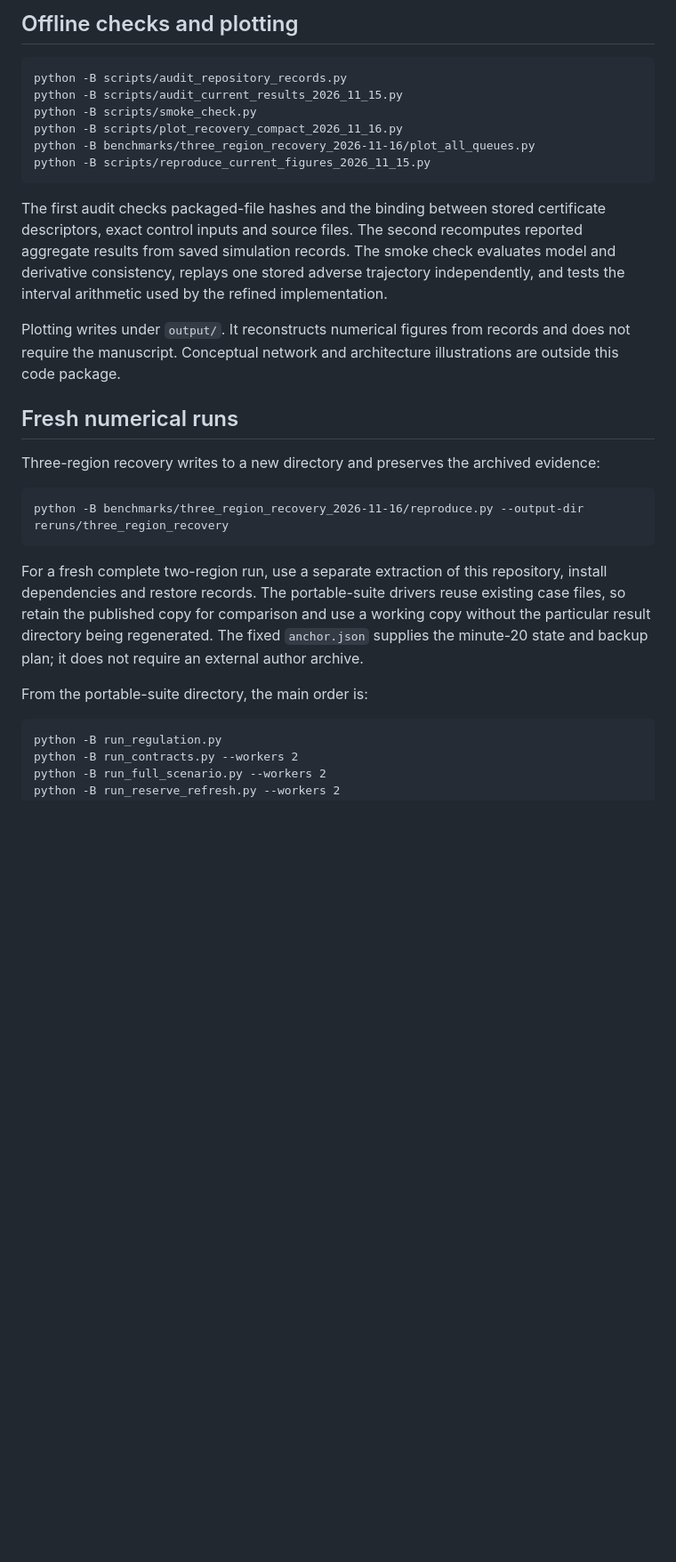
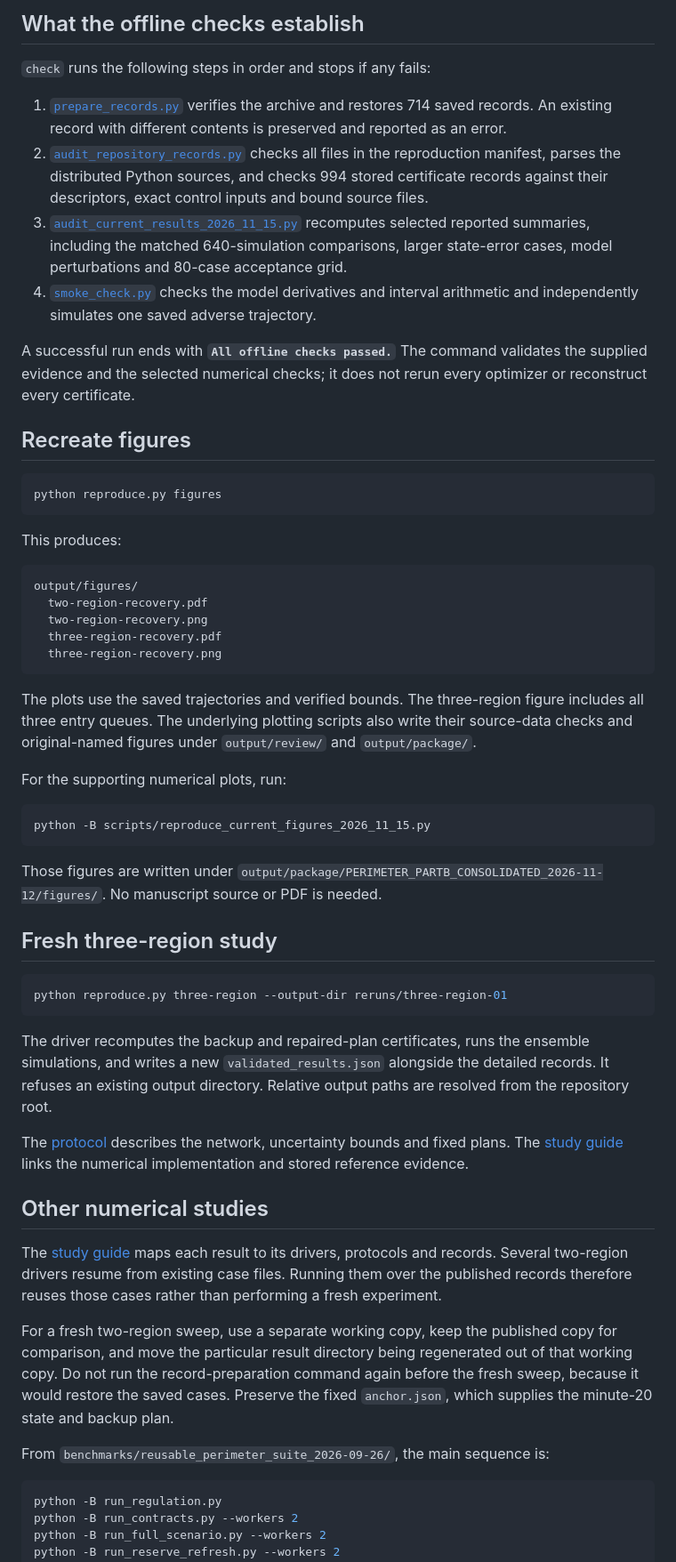
Before and after one commit to AlienEslami/agentic-perimeter-control-code, a Markdown page: REPRODUCING.md, the part around one of its changes. Shown at 89% size. Drawn GitHub-style; blank space fills up the shorter version.

````diff
--- a/REPRODUCING.md
+++ b/REPRODUCING.md
@@ -23,32 +17,60 @@ The portable suite is `benchmarks/reusable_perimeter_suite_2026-09-26/`. `benchm
 
-## Offline checks and plotting
+## What the offline checks establish
+
+`check` runs the following steps in order and stops if any fails:
+
+1. [`prepare_records.py`](scripts/prepare_records.py) verifies the archive and restores 714 saved records. An existing record with different contents is preserved and reported as an error.
+2. [`audit_repository_records.py`](scripts/audit_repository_records.py) checks all files in the reproduction manifest, parses the distributed Python sources, and checks 994 stored certificate records against their descriptors, exact control inputs and bound source files.
+3. [`audit_current_results_2026_11_15.py`](scripts/audit_current_results_2026_11_15.py) recomputes selected reported summaries, including the matched 640-simulation comparisons, larger state-error cases, model perturbations and 80-case acceptance grid.
+4. [`smoke_check.py`](scripts/smoke_check.py) checks the model derivatives and interval arithmetic and independently simulates one saved adverse trajectory.
+
+A successful run ends with **`All offline checks passed.`** The command validates the supplied evidence and the selected numerical checks; it does not rerun every optimizer or reconstruct every certificate.
+
+## Recreate figures
+
+```sh
+python reproduce.py figures
+```
+
+This produces:
 
 ```text
-python -B scripts/audit_repository_records.py
-python -B scripts/audit_current_results_2026_11_15.py
-python -B scripts/smoke_check.py
-python -B scripts/plot_recovery_compact_2026_11_16.py
-python -B benchmarks/three_region_recovery_2026-11-16/plot_all_queues.py
+output/figures/
+  two-region-recovery.pdf
+  two-region-recovery.png
+  three-region-recovery.pdf
+  three-region-recovery.png
+```
+
+The plots use the saved trajectories and verified bounds. The three-region figure includes all three entry queues. The underlying plotting scripts also write their source-data checks and original-named figures under `output/review/` and `output/package/`.
+
+For the supporting numerical plots, run:
+
+```sh
 python -B scripts/reproduce_current_figures_2026_11_15.py
 ```
 
-The first audit checks packaged-file hashes and the binding between stored certificate descriptors, exact control inputs and source files. The second recomputes reported aggregate results from saved simulation records. The smoke check evaluates model and derivative consistency, replays one stored adverse trajectory independently, and tests the interval arithmetic used by the refined implementation.
+Those figures are written under `output/package/PERIMETER_PARTB_CONSOLIDATED_2026-11-12/figures/`. No manuscript source or PDF is needed.
 
-Plotting writes under `output/`. It reconstructs numerical figures from records and does not require the manuscript. Conceptual network and architecture illustrations are outside this code package.
+## Fresh three-region study
 
-## Fresh numerical runs
-
-Three-region recovery writes to a new directory and preserves the archived evidence:
-
-```text
-python -B benchmarks/three_region_recovery_2026-11-16/reproduce.py --output-dir reruns/three_region_recovery
+```sh
+python reproduce.py three-region --output-dir reruns/three-region-01
 ```
 
-For a fresh complete two-region run, use a separate extraction of this repository, install dependencies and restore records. The portable-suite drivers reuse existing case files, so retain the published copy for comparison and use a working copy without the particular result directory being regenerated. The fixed `anchor.json` supplies the minute-20 state and backup plan; it does not require an external author archive.
+The driver recomputes the backup and repaired-plan certificates, runs the ensemble simulations, and writes a new `validated_results.json` alongside the detailed records. It refuses an existing output directory. Relative output paths are resolved from the repository root.
 
-From the portable-suite directory, the main order is:
+The [protocol](benchmarks/three_region_recovery_2026-11-16/PROTOCOL.md) describes the network, uncertainty bounds and fixed plans. The [study guide](docs/STUDIES.md#three-region-recovery) links the numerical implementation and stored reference evidence.
 
-```text
+## Other numerical studies
+
+The [study guide](docs/STUDIES.md) maps each result to its drivers, protocols and records. Several two-region drivers resume from existing case files. Running them over the published records therefore reuses those cases rather than performing a fresh experiment.
+
+For a fresh two-region sweep, use a separate working copy, keep the published copy for comparison, and move the particular result directory being regenerated out of that working copy. Do not run the record-preparation command again before the fresh sweep, because it would restore the saved cases. Preserve the fixed `anchor.json`, which supplies the minute-20 state and backup plan.
+
+From `benchmarks/reusable_perimeter_suite_2026-09-26/`, the main sequence is:
+
+```sh
 python -B run_regulation.py
 python -B run_contracts.py --workers 2
 python -B run_full_scenario.py --workers 2
````
Also changed, not shown: other parts of REPRODUCING.md (+27 -21 lines), README.md (+66 -24 lines), docs/STUDIES.md (added, +82 -0 lines), docs/assets/two-region-recovery.png (added), 3 other files.
